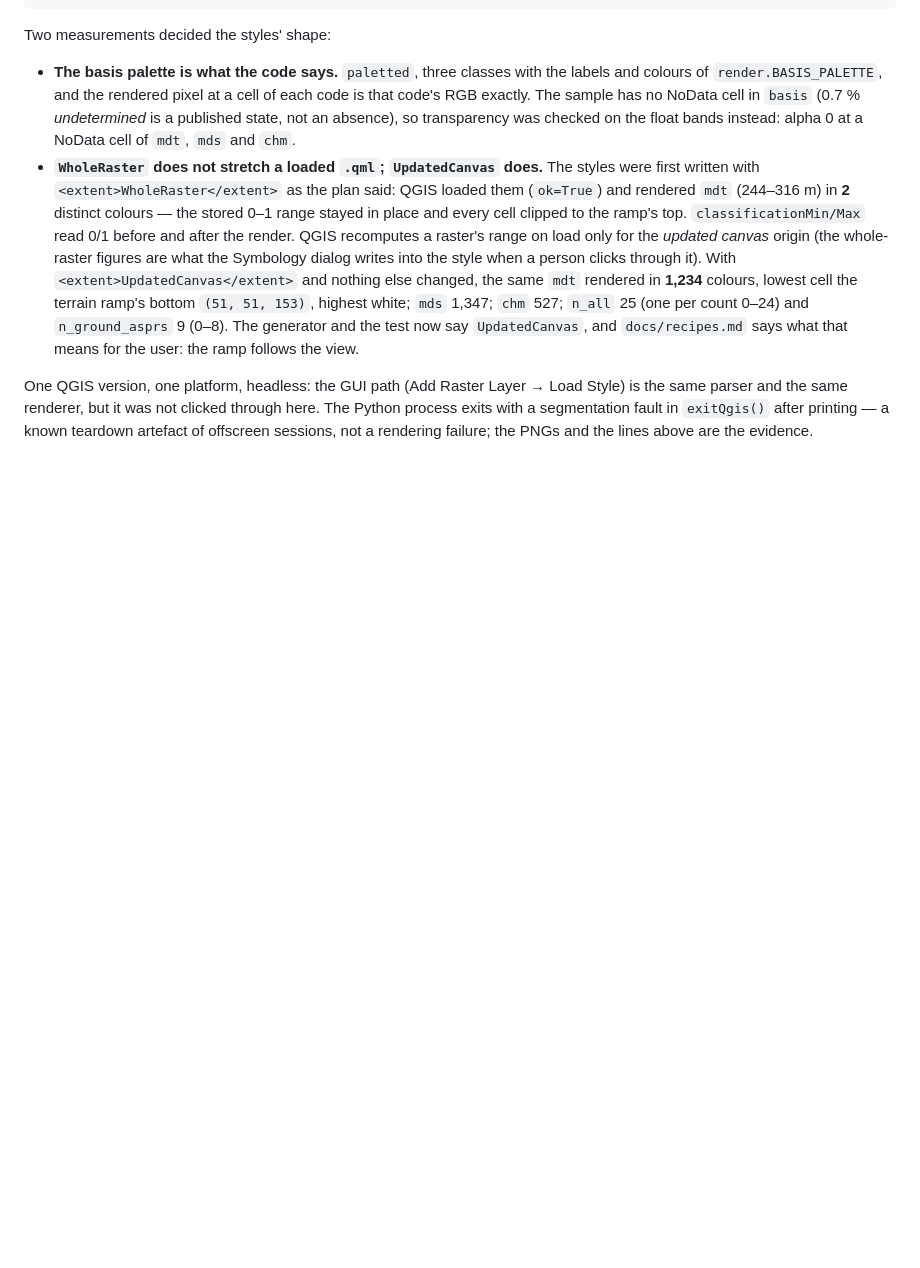
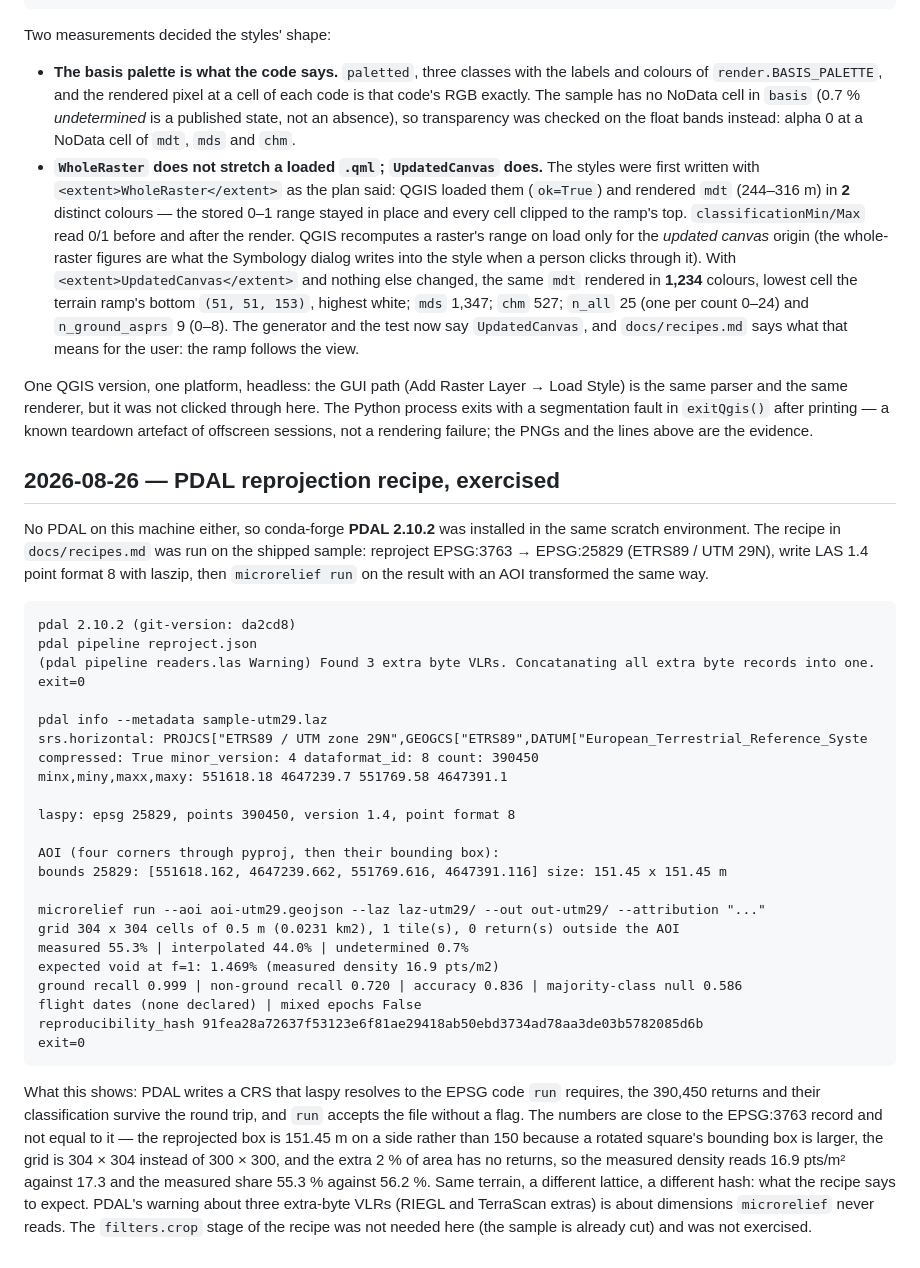
Before and after one commit to joaomanuelsrodrigues/lidar-microrelief, a Markdown page: docs/live-smoke.md, the part around the change. Rendered like a GitHub page; blank space fills up the shorter version.

````diff
--- a/docs/live-smoke.md
+++ b/docs/live-smoke.md
@@ -806,3 +806,47 @@ One QGIS version, one platform, headless: the GUI path (Add Raster Layer → Loa
 same parser and the same renderer, but it was not clicked through here. The Python process
 exits with a segmentation fault in `exitQgis()` after printing — a known teardown artefact of
 offscreen sessions, not a rendering failure; the PNGs and the lines above are the evidence.
+
+## 2026-08-26 — PDAL reprojection recipe, exercised
+
+No PDAL on this machine either, so conda-forge **PDAL 2.10.2** was installed in the same scratch
+environment. The recipe in `docs/recipes.md` was run on the shipped sample: reproject
+EPSG:3763 → EPSG:25829 (ETRS89 / UTM 29N), write LAS 1.4 point format 8 with laszip, then
+`microrelief run` on the result with an AOI transformed the same way.
+
+```
+pdal 2.10.2 (git-version: da2cd8)
+pdal pipeline reproject.json
+(pdal pipeline readers.las Warning) Found 3 extra byte VLRs. Concatanating all extra byte records into one.
+exit=0
+
+pdal info --metadata sample-utm29.laz
+srs.horizontal: PROJCS["ETRS89 / UTM zone 29N",GEOGCS["ETRS89",DATUM["European_Terrestrial_Reference_Syste
+compressed: True minor_version: 4 dataformat_id: 8 count: 390450
+minx,miny,maxx,maxy: 551618.18 4647239.7 551769.58 4647391.1
+
+laspy: epsg 25829, points 390450, version 1.4, point format 8
+
+AOI (four corners through pyproj, then their bounding box):
+bounds 25829: [551618.162, 4647239.662, 551769.616, 4647391.116] size: 151.45 x 151.45 m
+
+microrelief run --aoi aoi-utm29.geojson --laz laz-utm29/ --out out-utm29/ --attribution "..."
+grid 304 x 304 cells of 0.5 m (0.0231 km2), 1 tile(s), 0 return(s) outside the AOI
+measured 55.3% | interpolated 44.0% | undetermined 0.7%
+expected void at f=1: 1.469% (measured density 16.9 pts/m2)
+ground recall 0.999 | non-ground recall 0.720 | accuracy 0.836 | majority-class null 0.586
+flight dates (none declared) | mixed epochs False
+reproducibility_hash 91fea28a72637f53123e6f81ae29418ab50ebd3734ad78aa3de03b5782085d6b
+exit=0
+```
+
+What this shows: PDAL writes a CRS that laspy resolves to the EPSG code `run` requires, the
+390,450 returns and their classification survive the round trip, and `run` accepts the file
+without a flag. The numbers are close to the EPSG:3763 record and not equal to it — the
+reprojected box is 151.45 m on a side rather than 150 because a rotated square's bounding box is
+larger, the grid is 304 × 304 instead of 300 × 300, and the extra 2 % of area has no returns, so
+the measured density reads 16.9 pts/m² against 17.3 and the measured share 55.3 % against
+56.2 %. Same terrain, a different lattice, a different hash: what the recipe says to expect.
+PDAL's warning about three extra-byte VLRs (RIEGL and TerraScan extras) is about dimensions
+`microrelief` never reads. The `filters.crop` stage of the recipe was not needed here (the
+sample is already cut) and was not exercised.
````
Also changed, not shown: docs/recipes.md (added, +58 -0 lines).
